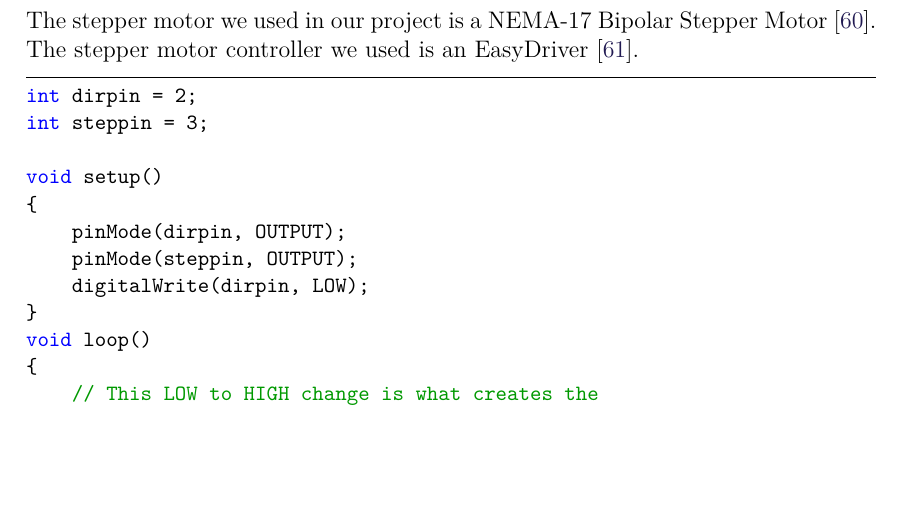
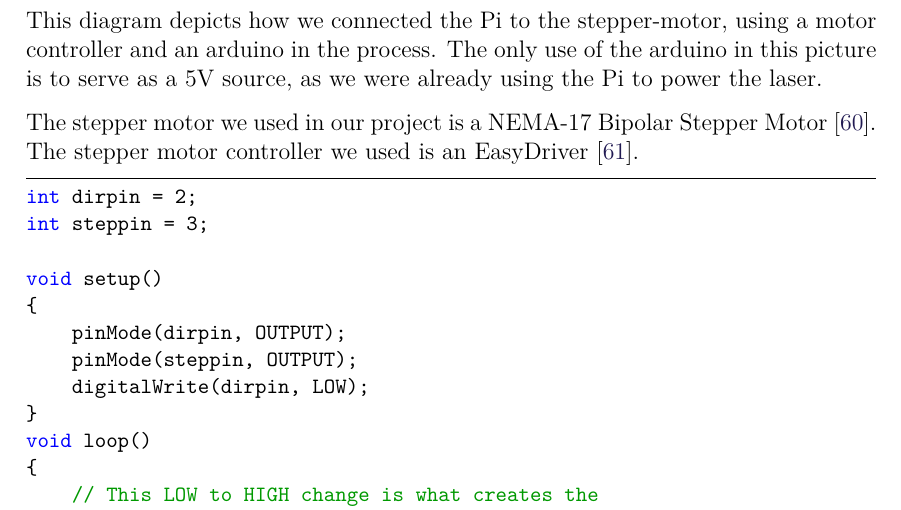
Before and after one commit to anthonymonori/hector-slam-wreck, a LaTeX thesis (report/P2.tex, which reads report/sections/ch4-stepper.tex): part of page 62 of 82, cut at the place of the change, the shorter picture padded with empty space. Compiled offline with pdfLaTeX; a LaTeX package or settings file that is missing is left out.

Commit message:
describe diagram

```diff
--- a/report/sections/ch4-stepper.tex
+++ b/report/sections/ch4-stepper.tex
@@ -11,6 +11,9 @@
 	\label{fig:steppermotor}
 \end{figure}
 
+This diagram depicts how we connected the Pi to the stepper-motor, using a motor controller and an arduino in the process.
+The only use of the arduino in this picture is to serve as a 5V source, as we were already using the Pi to power the laser.
+
 The stepper motor we used in our project is a NEMA-17 Bipolar Stepper Motor~\cite{steppermotor}.
 The stepper motor controller we used is an EasyDriver~\cite{steppercontroller}.
 
```
